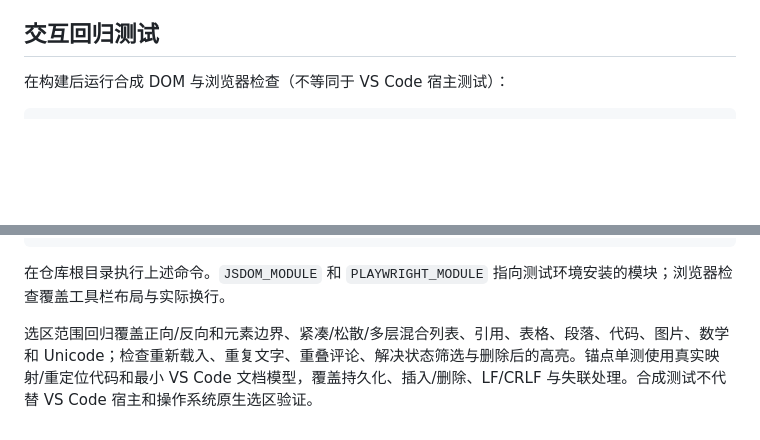
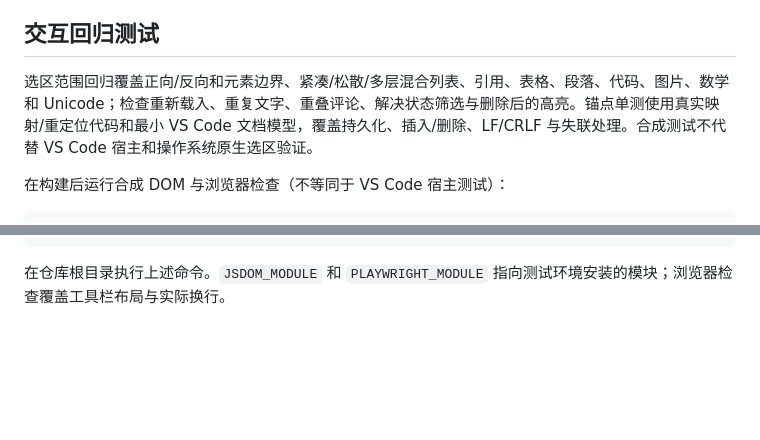
Before and after one commit to HarveyZgit/workbench, a Markdown page: packages/markdown-comment/README.md, 2 parts joined by grey strips. Drawn GitHub-style; blank space fills up the shorter version.

Commit message:
docs(markdown-comment): avoid release guide merge conflict

````diff
--- a/packages/markdown-comment/README.md
+++ b/packages/markdown-comment/README.md
@@ -75,6 +75,8 @@ Pack the VSIX from the package directory:
 
 ## 交互回归测试
 
+选区范围回归覆盖正向/反向和元素边界、紧凑/松散/多层混合列表、引用、表格、段落、代码、图片、数学和 Unicode；检查重新载入、重复文字、重叠评论、解决状态筛选与删除后的高亮。锚点单测使用真实映射/重定位代码和最小 VS Code 文档模型，覆盖持久化、插入/删除、LF/CRLF 与失联处理。合成测试不代替 VS Code 宿主和操作系统原生选区验证。
+
 在构建后运行合成 DOM 与浏览器检查（不等同于 VS Code 宿主测试）：
 
 ```sh
@@ -88,5 +90,3 @@ PLAYWRIGHT_MODULE=/path/to/playwright CHROMIUM_EXECUTABLE=/path/to/chromium node
 ```
 
 在仓库根目录执行上述命令。`JSDOM_MODULE` 和 `PLAYWRIGHT_MODULE` 指向测试环境安装的模块；浏览器检查覆盖工具栏布局与实际换行。
-
-选区范围回归覆盖正向/反向和元素边界、紧凑/松散/多层混合列表、引用、表格、段落、代码、图片、数学和 Unicode；检查重新载入、重复文字、重叠评论、解决状态筛选与删除后的高亮。锚点单测使用真实映射/重定位代码和最小 VS Code 文档模型，覆盖持久化、插入/删除、LF/CRLF 与失联处理。合成测试不代替 VS Code 宿主和操作系统原生选区验证。
````
